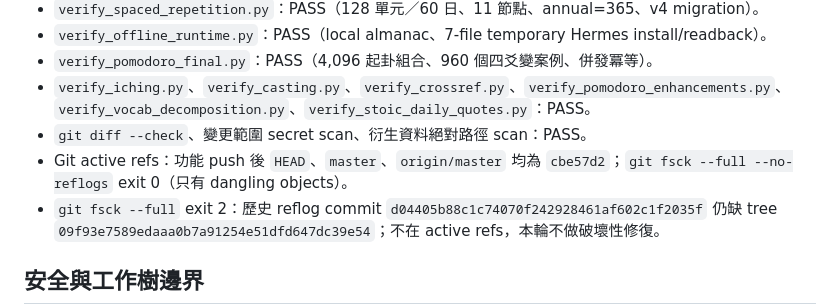
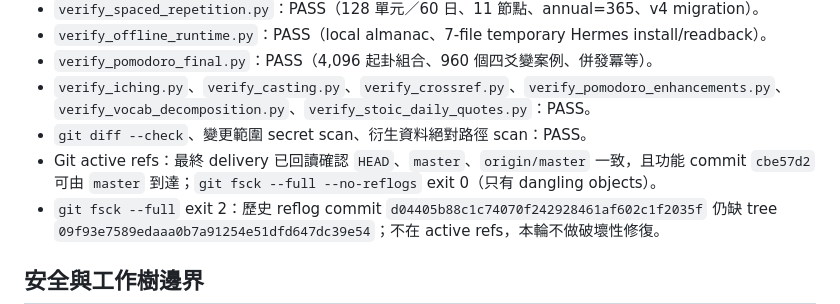
Before and after one commit to sink6985757-web/merged-pomodoro-pulse, a Markdown page: handoff.md, the part around the change. GitHub-like rendering.

Commit message:
Clarify final delivery refs

```diff
--- a/handoff.md
+++ b/handoff.md
@@ -48,7 +48,7 @@
 - `verify_pomodoro_final.py`：PASS（4,096 起卦組合、960 個四爻變案例、併發冪等）。
 - `verify_iching.py`、`verify_casting.py`、`verify_crossref.py`、`verify_pomodoro_enhancements.py`、`verify_vocab_decomposition.py`、`verify_stoic_daily_quotes.py`：PASS。
 - `git diff --check`、變更範圍 secret scan、衍生資料絕對路徑 scan：PASS。
-- Git active refs：功能 push 後 `HEAD`、`master`、`origin/master` 均為 `cbe57d2`；`git fsck --full --no-reflogs` exit 0（只有 dangling objects）。
+- Git active refs：最終 delivery 已回讀確認 `HEAD`、`master`、`origin/master` 一致，且功能 commit `cbe57d2` 可由 `master` 到達；`git fsck --full --no-reflogs` exit 0（只有 dangling objects）。
 - `git fsck --full` exit 2：歷史 reflog commit `d04405b88c1c74070f242928461af602c1f2035f` 仍缺 tree `09f93e7589edaaa0b7a91254e51dfd647dc39e54`；不在 active refs，本輪不做破壞性修復。
 
 ## 安全與工作樹邊界
```
